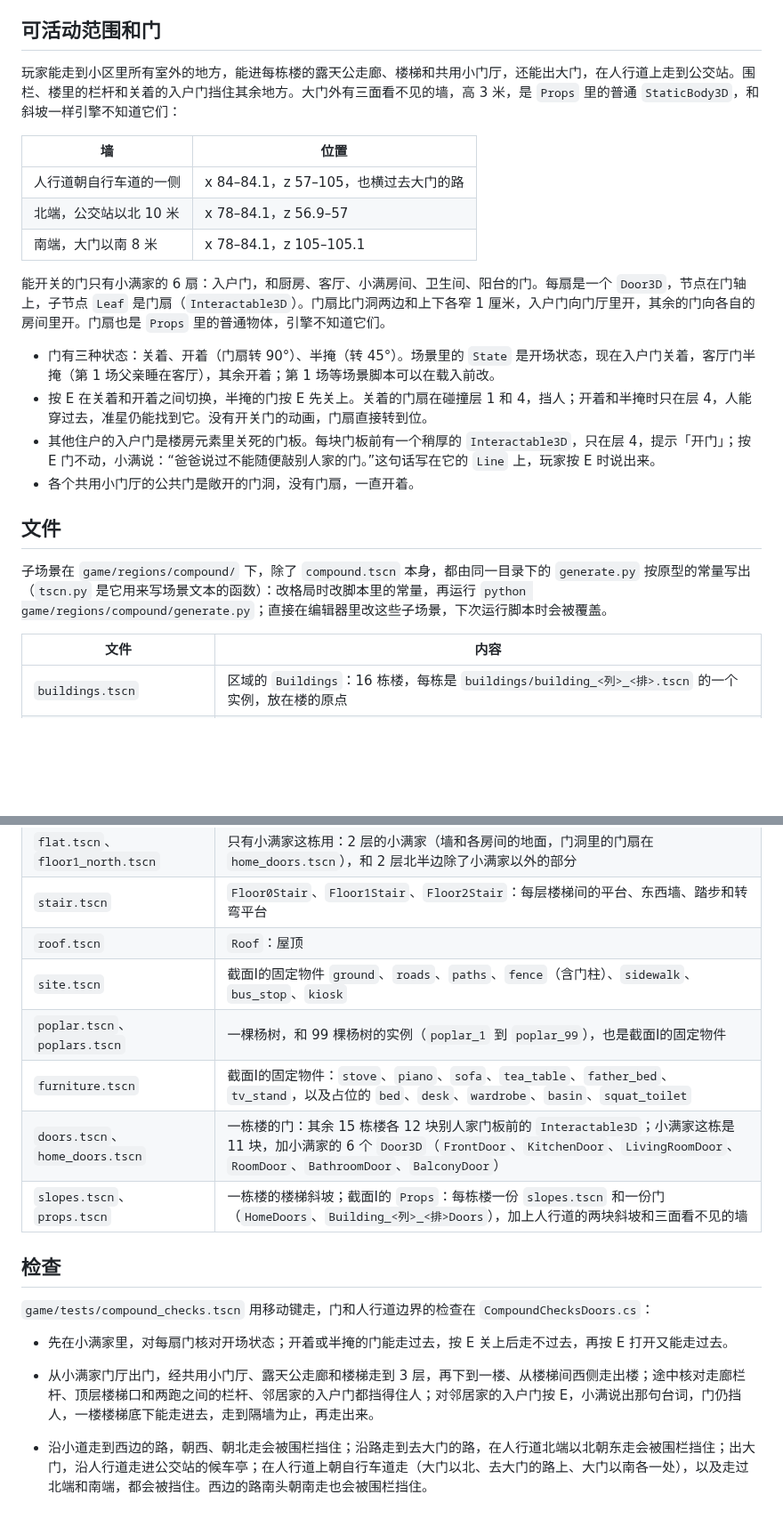
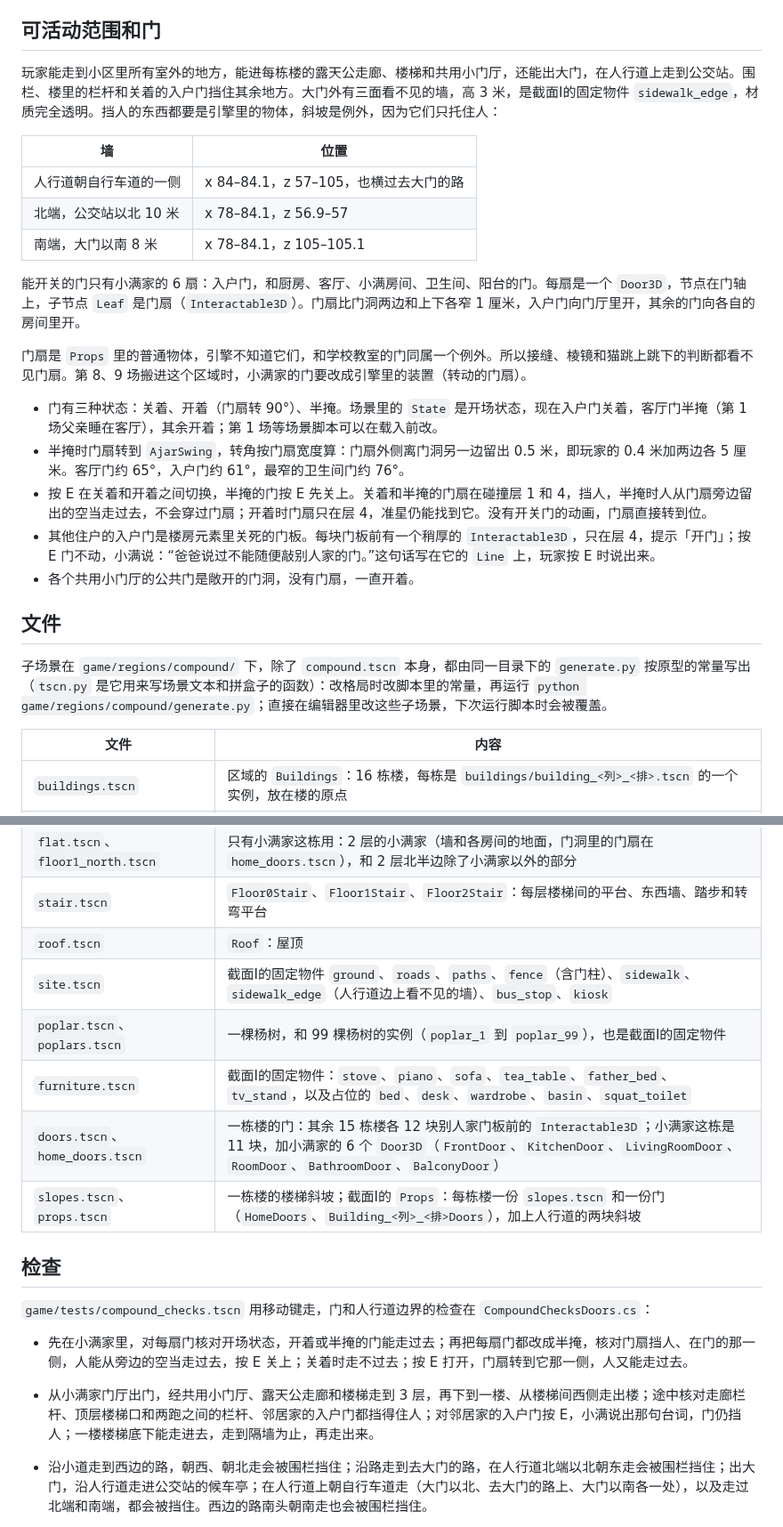
Before and after one commit to odradekk/project_4d, a Markdown page: docs/frame/compound-region.md, 2 parts joined by grey strips. Shown at 89% size. Drawn GitHub-style; blank space fills up the shorter version.

Commit message:
docs(frame): describe the engine sidewalk walls and solid ajar doors
Also record that the door leaves are props the engine cannot see, and
must become engine devices when scenes 8 and 9 move into this region.

```diff
--- a/docs/frame/compound-region.md
+++ b/docs/frame/compound-region.md
@@ -46,7 +46,7 @@
 
 ## 可活动范围和门
 
-玩家能走到小区里所有室外的地方，能进每栋楼的露天公走廊、楼梯和共用小门厅，还能出大门，在人行道上走到公交站。围栏、楼里的栏杆和关着的入户门挡住其余地方。大门外有三面看不见的墙，高 3 米，是 `Props` 里的普通 `StaticBody3D`，和斜坡一样引擎不知道它们：
+玩家能走到小区里所有室外的地方，能进每栋楼的露天公走廊、楼梯和共用小门厅，还能出大门，在人行道上走到公交站。围栏、楼里的栏杆和关着的入户门挡住其余地方。大门外有三面看不见的墙，高 3 米，是截面Ⅰ的固定物件 `sidewalk_edge`，材质完全透明。挡人的东西都要是引擎里的物体，斜坡是例外，因为它们只托住人：
 
 | 墙 | 位置 |
 |---|---|
@@ -54,16 +54,19 @@
 | 北端，公交站以北 10 米 | x 78–84.1，z 56.9–57 |
 | 南端，大门以南 8 米 | x 78–84.1，z 105–105.1 |
 
-能开关的门只有小满家的 6 扇：入户门，和厨房、客厅、小满房间、卫生间、阳台的门。每扇是一个 `Door3D`，节点在门轴上，子节点 `Leaf` 是门扇（`Interactable3D`）。门扇比门洞两边和上下各窄 1 厘米，入户门向门厅里开，其余的门向各自的房间里开。门扇也是 `Props` 里的普通物体，引擎不知道它们。
+能开关的门只有小满家的 6 扇：入户门，和厨房、客厅、小满房间、卫生间、阳台的门。每扇是一个 `Door3D`，节点在门轴上，子节点 `Leaf` 是门扇（`Interactable3D`）。门扇比门洞两边和上下各窄 1 厘米，入户门向门厅里开，其余的门向各自的房间里开。
 
-- 门有三种状态：关着、开着（门扇转 90°）、半掩（转 45°）。场景里的 `State` 是开场状态，现在入户门关着，客厅门半掩（第 1 场父亲睡在客厅），其余开着；第 1 场等场景脚本可以在载入前改。
-- 按 E 在关着和开着之间切换，半掩的门按 E 先关上。关着的门扇在碰撞层 1 和 4，挡人；开着和半掩时只在层 4，人能穿过去，准星仍能找到它。没有开关门的动画，门扇直接转到位。
+门扇是 `Props` 里的普通物体，引擎不知道它们，和学校教室的门同属一个例外。所以接缝、棱镜和猫跳上跳下的判断都看不见门扇。第 8、9 场搬进这个区域时，小满家的门要改成引擎里的装置（转动的门扇）。
+
+- 门有三种状态：关着、开着（门扇转 90°）、半掩。场景里的 `State` 是开场状态，现在入户门关着，客厅门半掩（第 1 场父亲睡在客厅），其余开着；第 1 场等场景脚本可以在载入前改。
+- 半掩时门扇转到 `AjarSwing`，转角按门扇宽度算：门扇外侧离门洞另一边留出 0.5 米，即玩家的 0.4 米加两边各 5 厘米。客厅门约 65°，入户门约 61°，最窄的卫生间门约 76°。
+- 按 E 在关着和开着之间切换，半掩的门按 E 先关上。关着和半掩的门扇在碰撞层 1 和 4，挡人，半掩时人从门扇旁边留出的空当走过去，不会穿过门扇；开着时门扇只在层 4，准星仍能找到它。没有开关门的动画，门扇直接转到位。
 - 其他住户的入户门是楼房元素里关死的门板。每块门板前有一个稍厚的 `Interactable3D`，只在层 4，提示「开门」；按 E 门不动，小满说：“爸爸说过不能随便敲别人家的门。”这句话写在它的 `Line` 上，玩家按 E 时说出来。
 - 各个共用小门厅的公共门是敞开的门洞，没有门扇，一直开着。
 
 ## 文件
 
-子场景在 `game/regions/compound/` 下，除了 `compound.tscn` 本身，都由同一目录下的 `generate.py` 按原型的常量写出（`tscn.py` 是它用来写场景文本的函数）：改格局时改脚本里的常量，再运行 `python game/regions/compound/generate.py`；直接在编辑器里改这些子场景，下次运行脚本时会被覆盖。
+子场景在 `game/regions/compound/` 下，除了 `compound.tscn` 本身，都由同一目录下的 `generate.py` 按原型的常量写出（`tscn.py` 是它用来写场景文本和拼盒子的函数）：改格局时改脚本里的常量，再运行 `python game/regions/compound/generate.py`；直接在编辑器里改这些子场景，下次运行脚本时会被覆盖。
 
 | 文件 | 内容 |
 |---|---|
@@ -73,19 +76,19 @@
 | `flat.tscn`、`floor1_north.tscn` | 只有小满家这栋用：2 层的小满家（墙和各房间的地面，门洞里的门扇在 `home_doors.tscn`），和 2 层北半边除了小满家以外的部分 |
 | `stair.tscn` | `Floor0Stair`、`Floor1Stair`、`Floor2Stair`：每层楼梯间的平台、东西墙、踏步和转弯平台 |
 | `roof.tscn` | `Roof`：屋顶 |
-| `site.tscn` | 截面Ⅰ的固定物件 `ground`、`roads`、`paths`、`fence`（含门柱）、`sidewalk`、`bus_stop`、`kiosk` |
+| `site.tscn` | 截面Ⅰ的固定物件 `ground`、`roads`、`paths`、`fence`（含门柱）、`sidewalk`、`sidewalk_edge`（人行道边上看不见的墙）、`bus_stop`、`kiosk` |
 | `poplar.tscn`、`poplars.tscn` | 一棵杨树，和 99 棵杨树的实例（`poplar_1` 到 `poplar_99`），也是截面Ⅰ的固定物件 |
 | `furniture.tscn` | 截面Ⅰ的固定物件：`stove`、`piano`、`sofa`、`tea_table`、`father_bed`、`tv_stand`，以及占位的 `bed`、`desk`、`wardrobe`、`basin`、`squat_toilet` |
 | `doors.tscn`、`home_doors.tscn` | 一栋楼的门：其余 15 栋楼各 12 块别人家门板前的 `Interactable3D`；小满家这栋是 11 块，加小满家的 6 个 `Door3D`（`FrontDoor`、`KitchenDoor`、`LivingRoomDoor`、`RoomDoor`、`BathroomDoor`、`BalconyDoor`） |
-| `slopes.tscn`、`props.tscn` | 一栋楼的楼梯斜坡；截面Ⅰ的 `Props`：每栋楼一份 `slopes.tscn` 和一份门（`HomeDoors`、`Building_<列>_<排>Doors`），加上人行道的两块斜坡和三面看不见的墙 |
+| `slopes.tscn`、`props.tscn` | 一栋楼的楼梯斜坡；截面Ⅰ的 `Props`：每栋楼一份 `slopes.tscn` 和一份门（`HomeDoors`、`Building_<列>_<排>Doors`），加上人行道的两块斜坡 |
 
 ## 检查
 
 `game/tests/compound_checks.tscn` 用移动键走，门和人行道边界的检查在 `CompoundChecksDoors.cs`：
 
-- 先在小满家里，对每扇门核对开场状态；开着或半掩的门能走过去，按 E 关上后走不过去，再按 E 打开又能走过去。
+- 先在小满家里，对每扇门核对开场状态，开着或半掩的门能走过去；再把每扇门都改成半掩，核对门扇挡人、在门的那一侧，人能从旁边的空当走过去，按 E 关上；关着时走不过去；按 E 打开，门扇转到它那一侧，人又能走过去。
 
-- 从小满家门厅出门，经共用小门厅、露天公走廊和楼梯走到 3 层，再下到一楼、从楼梯间西侧走出楼；途中核对走廊栏杆、顶层楼梯口和两跑之间的栏杆、邻居家的入户门都挡得住人；对邻居家的入户门按 E，小满说出那句台词，门仍挡人，一楼楼梯底下能走进去，走到隔墙为止，再走出来。
+- 从小满家门厅出门，经共用小门厅、露天公走廊和楼梯走到 3 层，再下到一楼、从楼梯间西侧走出楼；途中核对走廊栏杆、顶层楼梯口和两跑之间的栏杆、邻居家的入户门都挡得住人；对邻居家的入户门按 E，小满说出那句台词，门仍挡人；一楼楼梯底下能走进去，走到隔墙为止，再走出来。
 - 沿小道走到西边的路，朝西、朝北走会被围栏挡住；沿路走到去大门的路，在人行道北端以北朝东走会被围栏挡住；出大门，沿人行道走进公交站的候车亭；在人行道上朝自行车道走（大门以北、去大门的路上、大门以南各一处），以及走过北端和南端，都会被挡住。西边的路南头朝南走也会被围栏挡住。
 - 其余 15 栋楼，各从小道走进一楼楼梯间，再从西侧的出口出来，沿小道或宅间路走到通往大门的路上。
 - 小满家东边那栋楼，从小道走进楼，走楼梯上到 2 层，对北边那户的入户门按 E，小满说出那句台词，朝门走会被挡住：这栋楼在小满家的位置上是一户普通住户。
```
